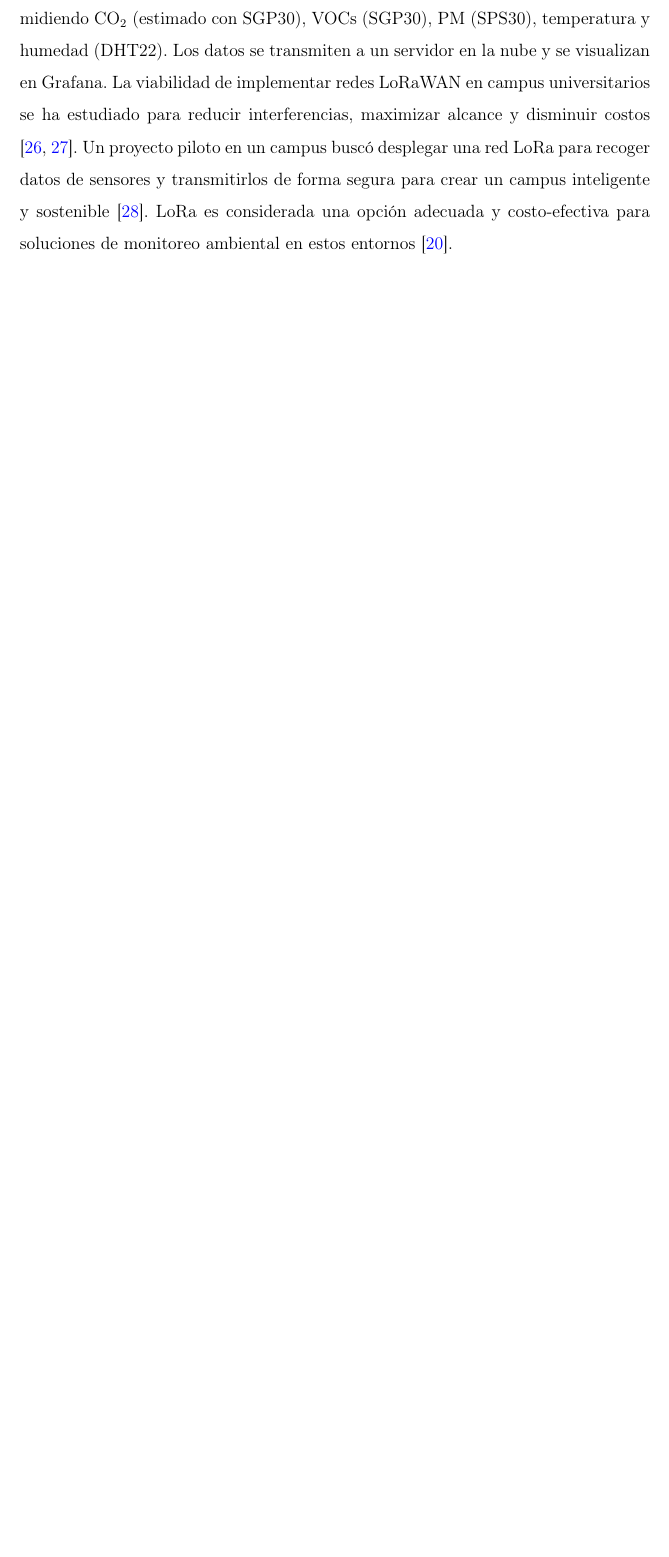
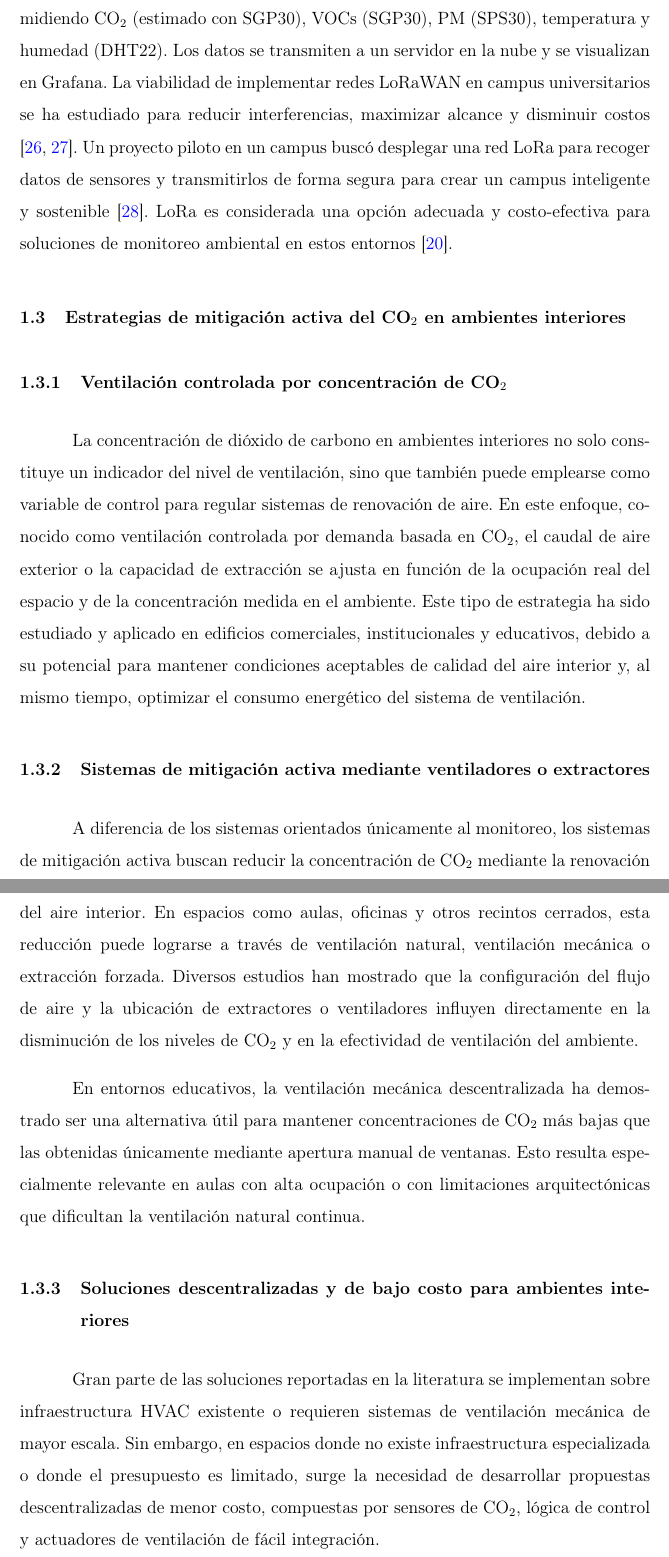
Before and after one commit to sebasandre2020/Tesis-2026-1, a LaTeX thesis (main.tex, which reads secciones/capitulo1.tex): part of page 26 of 72 before the commit and two parts of pages 26 and 27 of 74 after it, the two joined at a grey line, cut so that both start at the same text, the shorter picture padded with empty space. Compiled offline with pdfLaTeX.

Commit message:
Agrego seccion de mitigacion activa de CO2 en capitulo 1

```diff
--- a/secciones/capitulo1.tex
+++ b/secciones/capitulo1.tex
@@ -36,3 +36,18 @@ La tecnología LoRa (Long Range) es una modulación de espectro ensanchado que p
 En \cite{Low_Cost_LoRa_Based_IoT_Edge_Device_for_Indoor_Air_Quality_Management_in_Schools}, se propone un sistema LoRaWAN para gestionar IAQ en escuelas, midiendo CO\(_2\) (estimado con SGP30), VOCs (SGP30), PM (SPS30), temperatura y humedad (DHT22). Los datos se transmiten a un servidor en la nube y se visualizan en Grafana.
 La viabilidad de implementar redes LoRaWAN en campus universitarios se ha estudiado para reducir interferencias, maximizar alcance y disminuir costos \cite{universidad_sevilla_nodate, masache_cabrera_2022}. Un proyecto piloto en un campus buscó desplegar una red LoRa para recoger datos de sensores y transmitirlos de forma segura para crear un campus inteligente y sostenible \cite{alai_secure_nodate}. LoRa es considerada una opción adecuada y costo-efectiva para soluciones de monitoreo ambiental en estos entornos \cite{mokolo_2022}.
 
+
+\section{Estrategias de mitigación activa del CO$_2$ en ambientes interiores}
+\subsection{Ventilación controlada por concentración de CO$_2$}
+
+La concentración de dióxido de carbono en ambientes interiores no solo constituye un indicador del nivel de ventilación, sino que también puede emplearse como variable de control para regular sistemas de renovación de aire. En este enfoque, conocido como ventilación controlada por demanda basada en CO$_2$, el caudal de aire exterior o la capacidad de extracción se ajusta en función de la ocupación real del espacio y de la concentración medida en el ambiente. Este tipo de estrategia ha sido estudiado y aplicado en edificios comerciales, institucionales y educativos, debido a su potencial para mantener condiciones aceptables de calidad del aire interior y, al mismo tiempo, optimizar el consumo energético del sistema de ventilación.
+
+\subsection{Sistemas de mitigación activa mediante ventiladores o extractores}
+
+A diferencia de los sistemas orientados únicamente al monitoreo, los sistemas de mitigación activa buscan reducir la concentración de CO$_2$ mediante la renovación del aire interior. En espacios como aulas, oficinas y otros recintos cerrados, esta reducción puede lograrse a través de ventilación natural, ventilación mecánica o extracción forzada. Diversos estudios han mostrado que la configuración del flujo de aire y la ubicación de extractores o ventiladores influyen directamente en la disminución de los niveles de CO$_2$ y en la efectividad de ventilación del ambiente.
+
+En entornos educativos, la ventilación mecánica descentralizada ha demostrado ser una alternativa útil para mantener concentraciones de CO$_2$ más bajas que las obtenidas únicamente mediante apertura manual de ventanas. Esto resulta especialmente relevante en aulas con alta ocupación o con limitaciones arquitectónicas que dificultan la ventilación natural continua.
+
+\subsection{Soluciones descentralizadas y de bajo costo para ambientes interiores}
+
+Gran parte de las soluciones reportadas en la literatura se implementan sobre infraestructura HVAC existente o requieren sistemas de ventilación mecánica de mayor escala. Sin embargo, en espacios donde no existe infraestructura especializada o donde el presupuesto es limitado, surge la necesidad de desarrollar propuestas descentralizadas de menor costo, compuestas por sensores de CO$_2$, lógica de control y actuadores de ventilación de fácil integración.
```
Also changed, not shown: secciones/capitulo1.tex (11 more changed lines).
